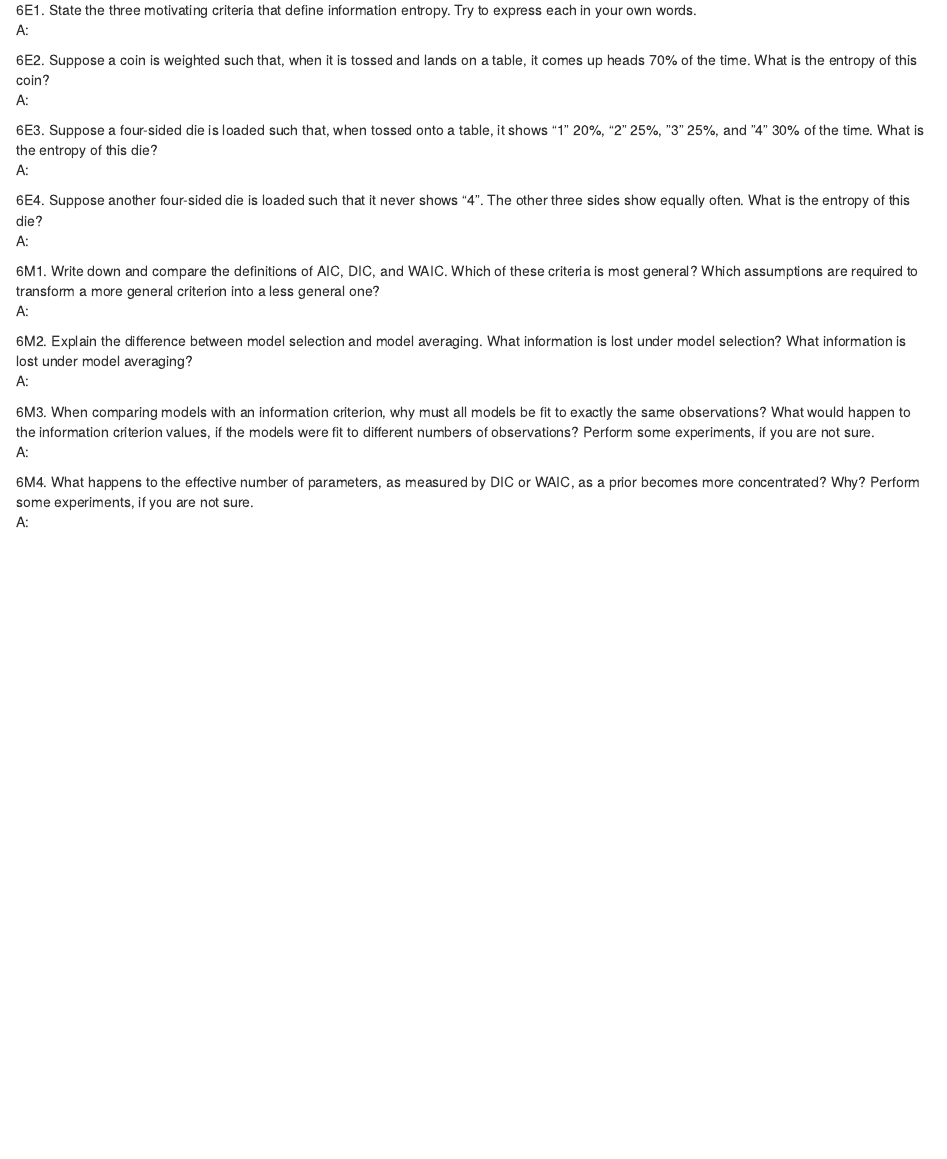
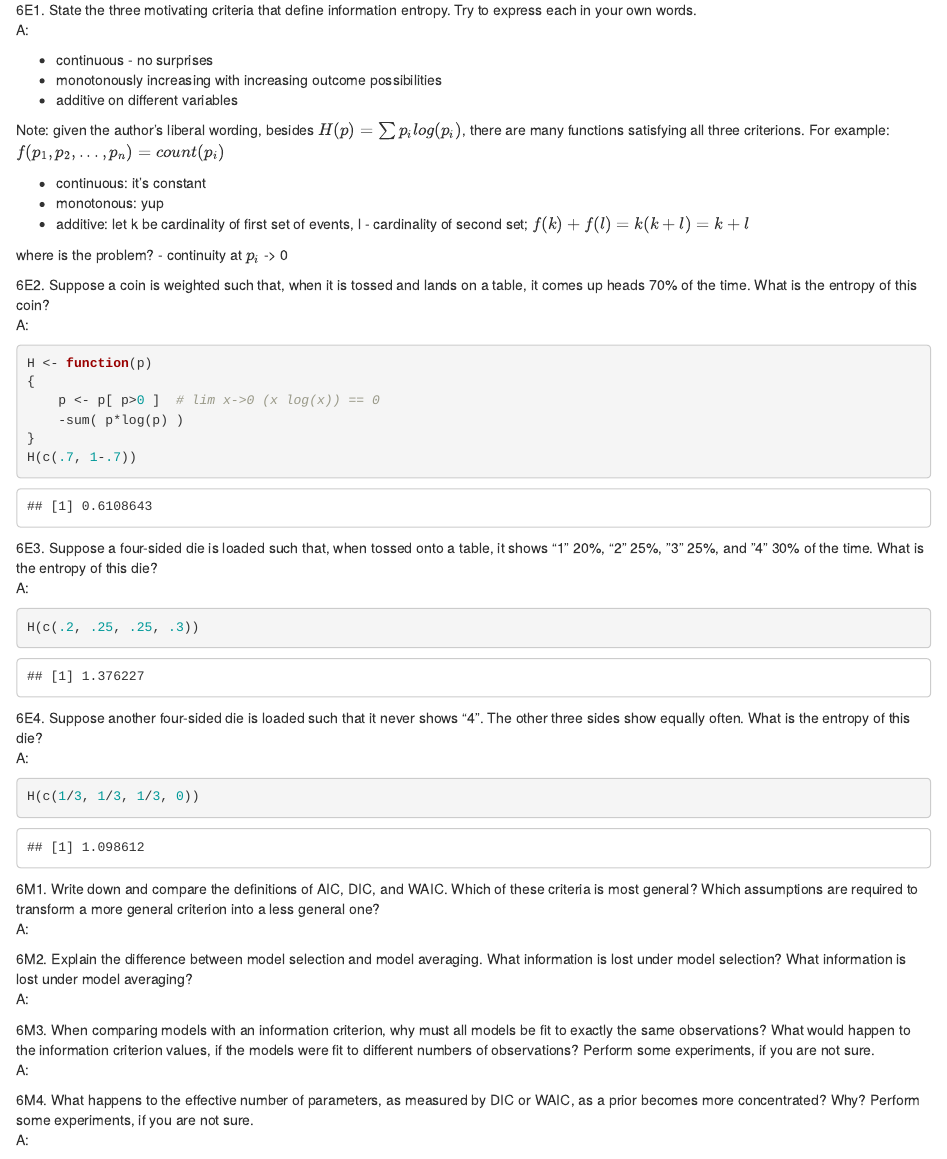
Before and after one commit to MiroslavVitkov/cogsys, an R Markdown document (bayesian/ch6/hw.rmd): the page in a window 1100 px wide, from 190 px down. Rendered offline with R 4.5, knitr and Pandoc, with nearby package versions.

Commit message:
[bayesian] Easy excercises ch6.

````diff
--- a/bayesian/ch6/hw.rmd
+++ b/bayesian/ch6/hw.rmd
@@ -21,21 +21,51 @@ date: "compiled on: `r format(Sys.time(), '%d %B, %Y')`"
 Try to express each in your own words.
 A:
 
+  - continuous - no surprises
+  - monotonously increasing with increasing outcome possibilities
+  - additive on different variables
+
+Note: given the author's liberal wording,
+besides $H(p) = \sum p_i log(p_i)$,
+there are many functions satisfying all three criterions.
+For example:
+$f(p_1, p_2, ..., p_n) = count(p_i)$
+
+  - continuous: it's constant
+  - monotonous: yup
+  - additive: let k be cardinality of first set of events, l - cardinality of second set; $f(k) + f(l) = k(k+l) = k+l$
+
+where is the problem? - continuity at $p_i$ -> 0
+
 
 6E2. Suppose a coin is weighted such that, when it is tossed and lands on a table, it comes up heads 70% of the time.
 What is the entropy of this coin?
 A:
+```{r}
+H <- function(p)
+{
+    p <- p[ p>0 ]  # lim x->0 (x log(x)) == 0
+    -sum( p*log(p) )
+}
+H(c(.7, 1-.7))
+```
 
 
 6E3. Suppose a four-sided die is loaded such that, when tossed onto a table, it shows “1” 20%, “2” 25%, ”3” 25%, and ”4” 30% of the time.
 What is the entropy of this die?
 A:
+```{r}
+H(c(.2, .25, .25, .3))
+```
 
 
 6E4. Suppose another four-sided die is loaded such that it never shows “4”.
 The other three sides show equally often.
 What is the entropy of this die?
 A:
+```{r}
+H(c(1/3, 1/3, 1/3, 0))
+```
 
 
 6M1. Write down and compare the definitions of AIC, DIC, and WAIC.
````
